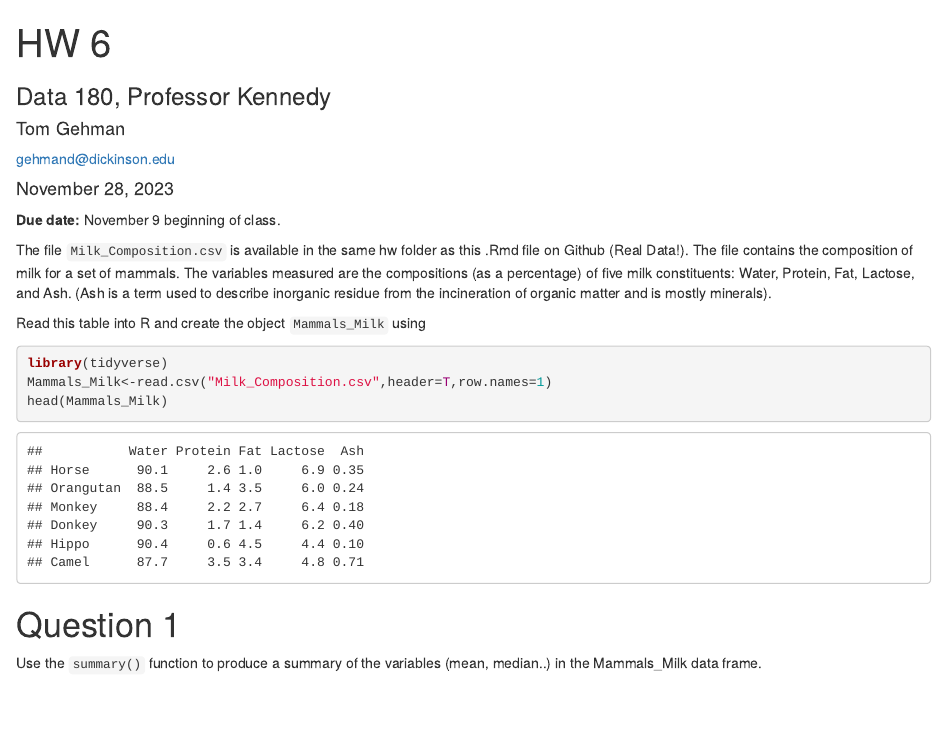
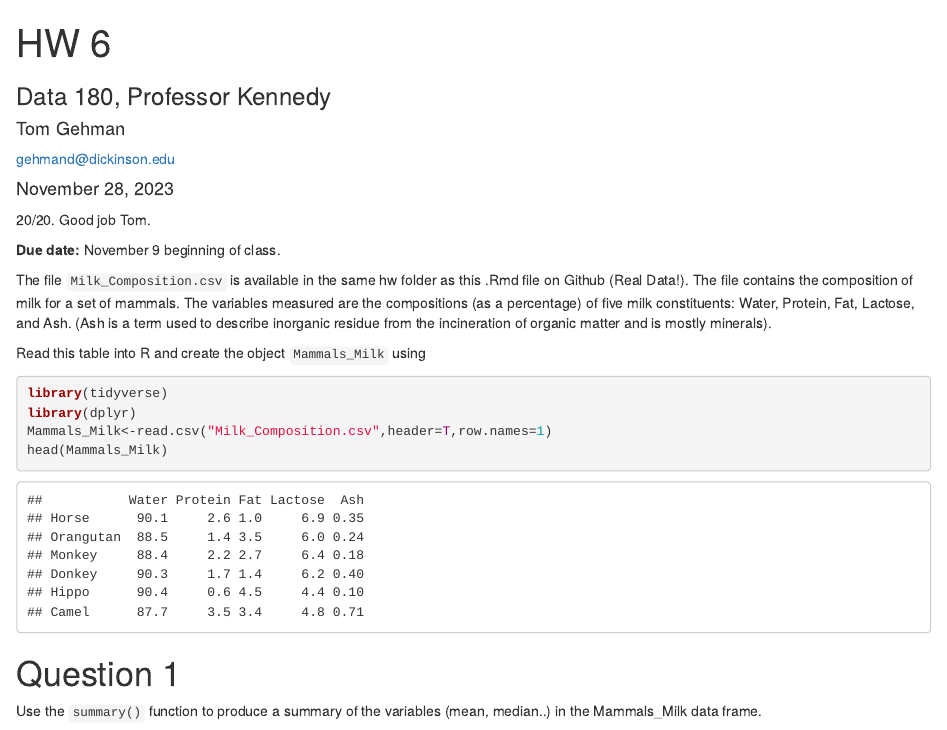
Before and after one commit to dTomGehman/DATA180, an R Markdown document (hw6/hw6.Rmd): the page in a window 1100 px wide, from its top. Rendered offline with R 4.5, knitr and Pandoc, with nearby package versions.

Commit message:
Graded HW. Please merge pull request.

````diff
--- a/hw6/hw6.Rmd
+++ b/hw6/hw6.Rmd
@@ -8,7 +8,7 @@ date: '`r format(Sys.Date(), "%B %d, %Y")`'
 output:
   html_document
 ---
-
+20/20. Good job Tom.
 ```{r global options, include = FALSE}
 knitr::opts_chunk$set(warning=FALSE, message=FALSE)
 ```
@@ -22,6 +22,7 @@ Read this table into R and create the object `Mammals_Milk` using
 
 ```{r}
 library(tidyverse)
+library(dplyr)
 Mammals_Milk<-read.csv("Milk_Composition.csv",header=T,row.names=1)
 head(Mammals_Milk)
 ```
````
